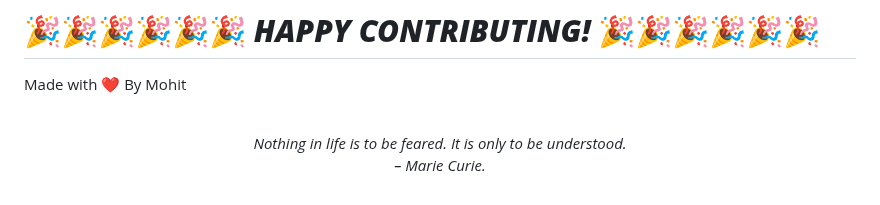
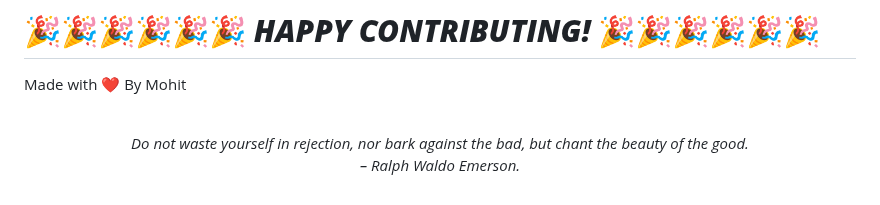
Before and after one commit to mohitchandak/Study-Material-khaz-n-, a Markdown page: README.md, the part around the change. GitHub-like rendering.

Commit message:
New Quote added

```diff
--- a/README.md
+++ b/README.md
@@ -128,5 +128,5 @@ Made with ❤️ By Mohit
 
 
 <!-- QUOTE:START -->
-<p align="center"><br><i>Nothing in life is to be feared. It is only to be understood.</i><br><i>– Marie Curie.</i><br></p>
+<p align="center"><br><i>Do not waste yourself in rejection, nor bark against the bad, but chant the beauty of the good.</i><br><i>– Ralph Waldo Emerson.</i><br></p>
 <!-- QUOTE:END -->
```
